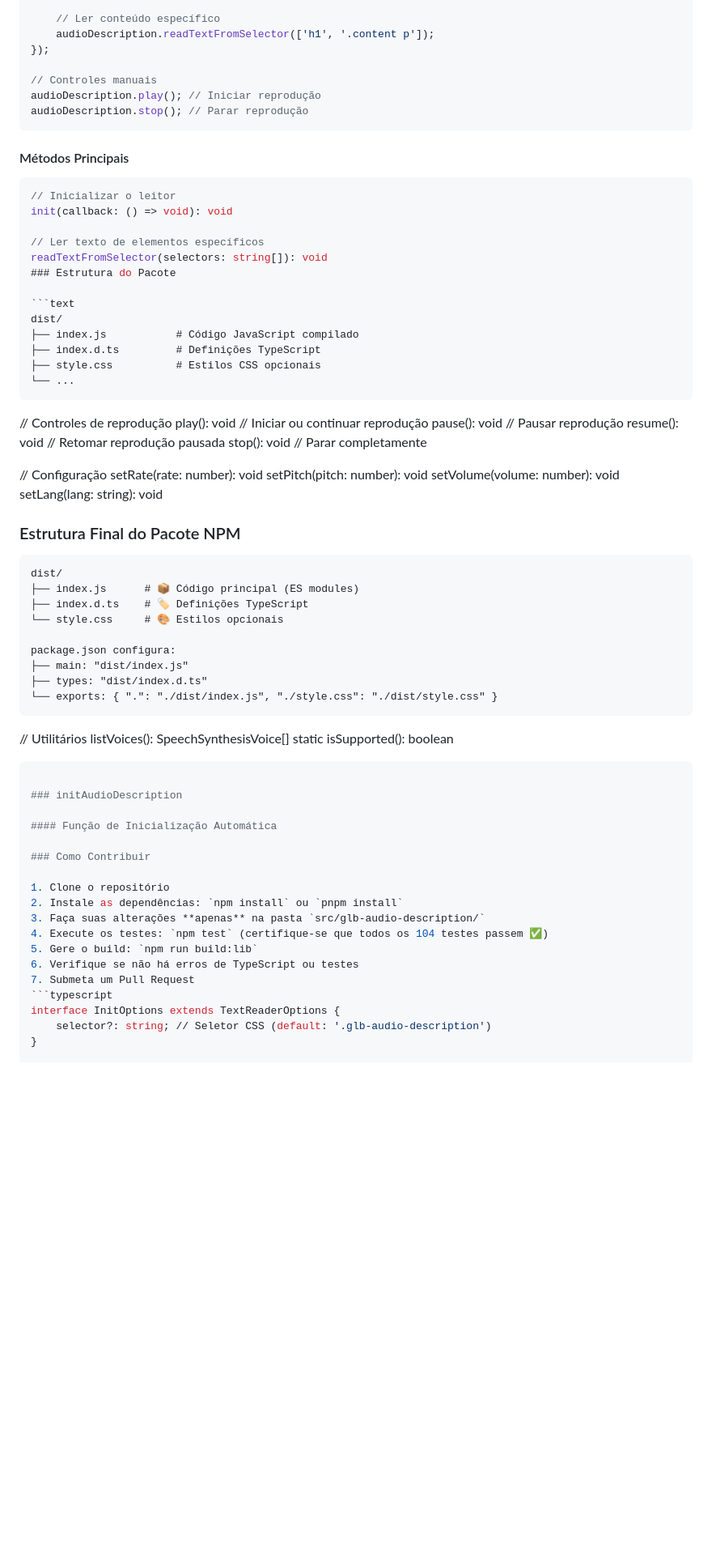
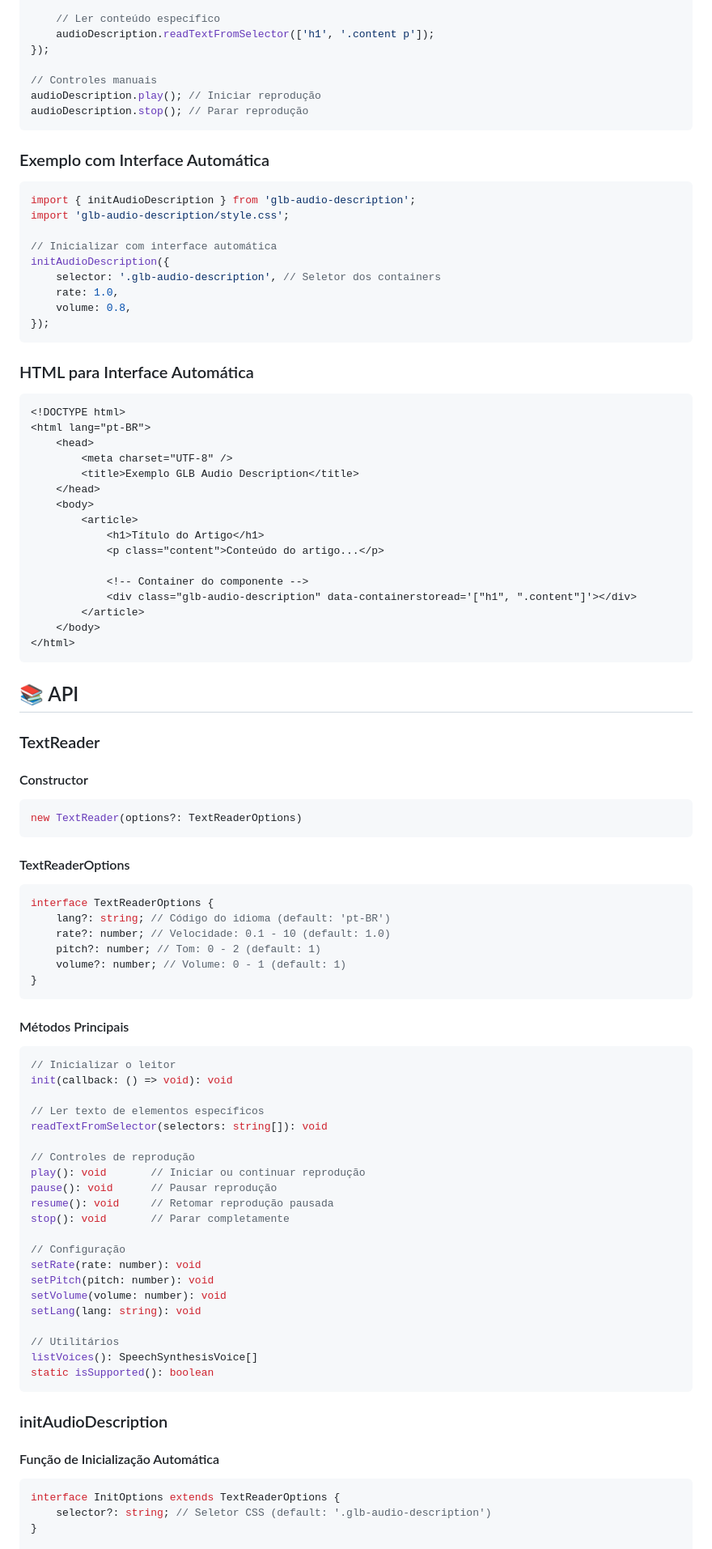
Before and after one commit to carneironline/glb-audio-description, a Markdown page: README.md, the part around one of its changes. Shown at 81% size. GitHub-like rendering; blank space fills up the shorter version.

````diff
--- a/README.md
+++ b/README.md
@@ -174,6 +86,62 @@ audioDescription.play(); // Iniciar reprodução
 audioDescription.stop(); // Parar reprodução
 ```
 
+### Exemplo com Interface Automática
+
+```typescript
+import { initAudioDescription } from 'glb-audio-description';
+import 'glb-audio-description/style.css';
+
+// Inicializar com interface automática
+initAudioDescription({
+    selector: '.glb-audio-description', // Seletor dos containers
+    rate: 1.0,
+    volume: 0.8,
+});
+```
+
+### HTML para Interface Automática
+
+```html
+<!DOCTYPE html>
+<html lang="pt-BR">
+    <head>
+        <meta charset="UTF-8" />
+        <title>Exemplo GLB Audio Description</title>
+    </head>
+    <body>
+        <article>
+            <h1>Título do Artigo</h1>
+            <p class="content">Conteúdo do artigo...</p>
+
+            <!-- Container do componente -->
+            <div class="glb-audio-description" data-containerstoread='["h1", ".content"]'></div>
+        </article>
+    </body>
+</html>
+```
+
+## 📚 API
+
+### TextReader
+
+#### Constructor
+
+```typescript
+new TextReader(options?: TextReaderOptions)
+```
+
+#### TextReaderOptions
+
+```typescript
+interface TextReaderOptions {
+    lang?: string; // Código do idioma (default: 'pt-BR')
+    rate?: number; // Velocidade: 0.1 - 10 (default: 1.0)
+    pitch?: number; // Tom: 0 - 2 (default: 1)
+    volume?: number; // Volume: 0 - 1 (default: 1)
+}
+```
+
 #### Métodos Principais
 
 ```typescript
@@ -182,15 +150,6 @@ init(callback: () => void): void
 
 // Ler texto de elementos específicos
 readTextFromSelector(selectors: string[]): void
-### Estrutura do Pacote
-
-```text
-dist/
-├── index.js           # Código JavaScript compilado
-├── index.d.ts         # Definições TypeScript
-├── style.css          # Estilos CSS opcionais
-└── ...
-```
 
 // Controles de reprodução
 play(): void       // Iniciar ou continuar reprodução
@@ -204,37 +163,15 @@ setPitch(pitch: number): void
 setVolume(volume: number): void
 setLang(lang: string): void
 
-### Estrutura Final do Pacote NPM
-
-```text
-dist/
-├── index.js      # 📦 Código principal (ES modules)
-├── index.d.ts    # 🏷️ Definições TypeScript
-└── style.css     # 🎨 Estilos opcionais
-
-package.json configura:
-├── main: "dist/index.js"
-├── types: "dist/index.d.ts"
-└── exports: { ".": "./dist/index.js", "./style.css": "./dist/style.css" }
-```
 // Utilitários
 listVoices(): SpeechSynthesisVoice[]
 static isSupported(): boolean
-```sh
+```
 
 ### initAudioDescription
 
 #### Função de Inicialização Automática
 
-### Como Contribuir
-
-1. Clone o repositório
-2. Instale as dependências: `npm install` ou `pnpm install`
-3. Faça suas alterações **apenas** na pasta `src/glb-audio-description/`
-4. Execute os testes: `npm test` (certifique-se que todos os 104 testes passem ✅)
-5. Gere o build: `npm run build:lib`
-6. Verifique se não há erros de TypeScript ou testes
-7. Submeta um Pull Request
 ```typescript
 interface InitOptions extends TextReaderOptions {
     selector?: string; // Seletor CSS (default: '.glb-audio-description')
````
Also changed, not shown: other parts of README.md (+84 -117 lines).
